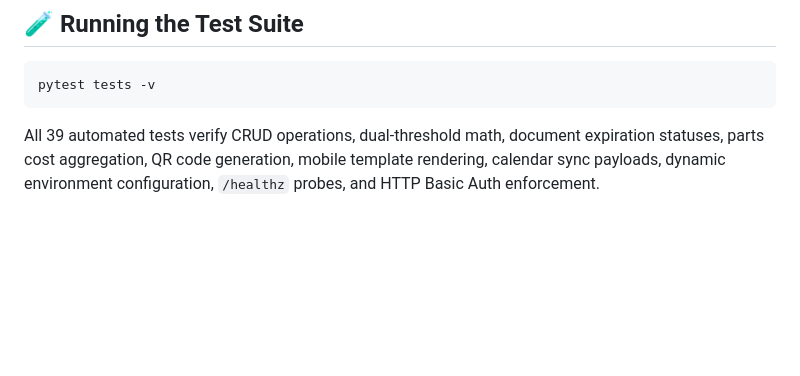
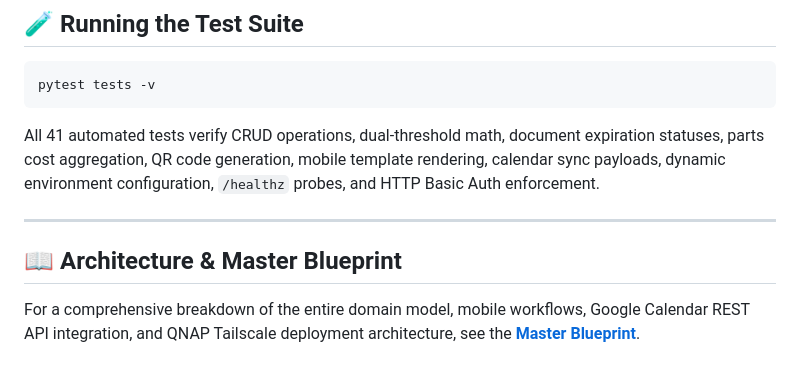
Before and after one commit to pimpsilo/vehicle-maintenance, a Markdown page: README.md, the part around the change. Rendered like a GitHub page; blank space fills up the shorter version.

Commit message:
docs: Add Master Product Blueprint and update test suite count in README

````diff
--- a/README.md
+++ b/README.md
@@ -95,4 +95,10 @@ docker compose up -d --build
 ```bash
 pytest tests -v
 ```
-All 39 automated tests verify CRUD operations, dual-threshold math, document expiration statuses, parts cost aggregation, QR code generation, mobile template rendering, calendar sync payloads, dynamic environment configuration, `/healthz` probes, and HTTP Basic Auth enforcement.
+All 41 automated tests verify CRUD operations, dual-threshold math, document expiration statuses, parts cost aggregation, QR code generation, mobile template rendering, calendar sync payloads, dynamic environment configuration, `/healthz` probes, and HTTP Basic Auth enforcement.
+
+---
+
+## 📖 Architecture & Master Blueprint
+
+For a comprehensive breakdown of the entire domain model, mobile workflows, Google Calendar REST API integration, and QNAP Tailscale deployment architecture, see the **[Master Blueprint](docs/MASTER_BLUEPRINT.md)**.
````
Also changed, not shown: docs/MASTER_BLUEPRINT.md (added, +73 -0 lines).
